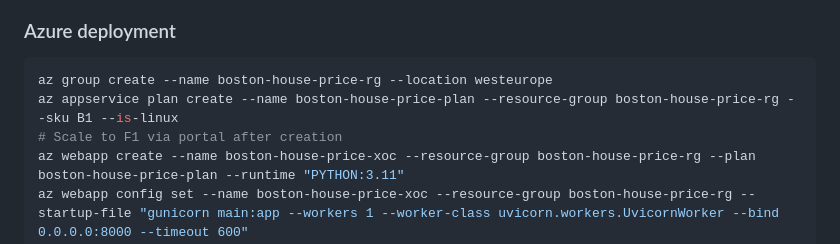
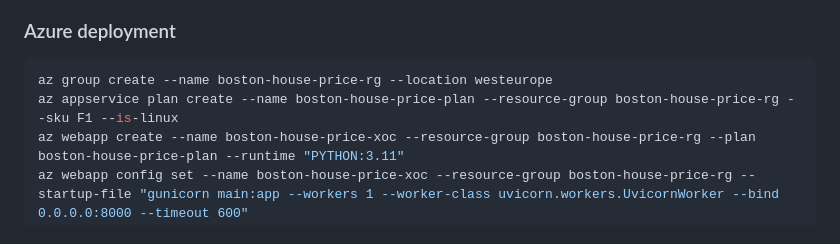
Before and after one commit to xavier-oc-programming/boston-house-price-analysis, a Markdown page: README.md, the part around the change. Rendered like a GitHub page.

Commit message:
Fix Azure plan SKU to F1 (free tier)

````diff
--- a/README.md
+++ b/README.md
@@ -293,8 +293,7 @@ docker run -p 8000:8000 boston-house-price
 
 ```bash
 az group create --name boston-house-price-rg --location westeurope
-az appservice plan create --name boston-house-price-plan --resource-group boston-house-price-rg --sku B1 --is-linux
-# Scale to F1 via portal after creation
+az appservice plan create --name boston-house-price-plan --resource-group boston-house-price-rg --sku F1 --is-linux
 az webapp create --name boston-house-price-xoc --resource-group boston-house-price-rg --plan boston-house-price-plan --runtime "PYTHON:3.11"
 az webapp config set --name boston-house-price-xoc --resource-group boston-house-price-rg --startup-file "gunicorn main:app --workers 1 --worker-class uvicorn.workers.UvicornWorker --bind 0.0.0.0:8000 --timeout 600"
 az webapp config appsettings set --name boston-house-price-xoc --resource-group boston-house-price-rg --settings SCM_DO_BUILD_DURING_DEPLOYMENT=true
````
